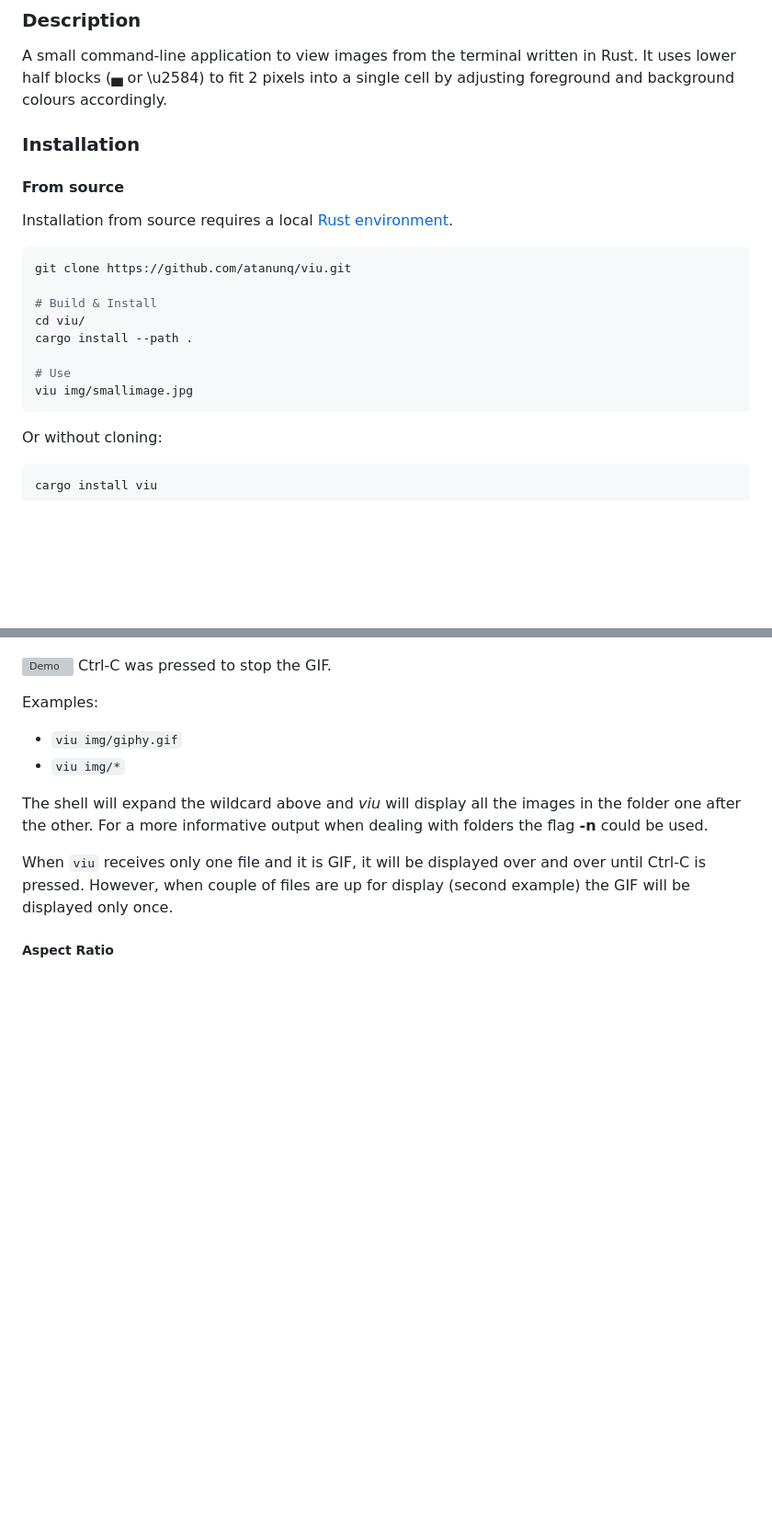
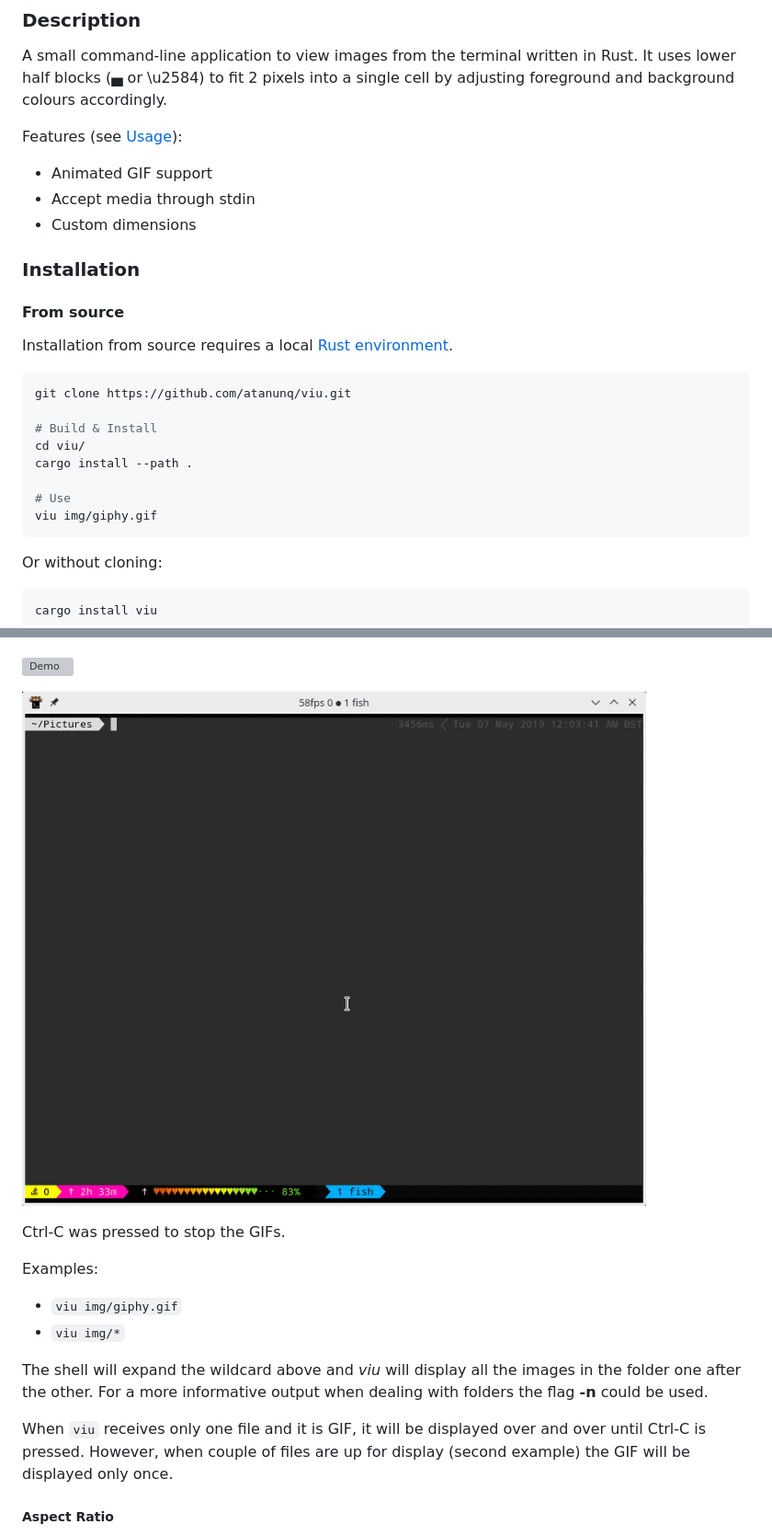
Before and after one commit to atanunq/viu, a Markdown page: README.md, 2 parts joined by grey strips. Shown at 92% size. Rendered like a GitHub page; pictures changed too: img/curldemo.gif (added); blank space fills up the shorter version; grey boxes are pictures that could not be loaded.

````diff
--- a/README.md
+++ b/README.md
@@ -3,6 +3,12 @@
 ### Description
 A small command-line application to view images from the terminal written in Rust.
 It uses lower half blocks (▄ or \u2584) to fit 2 pixels into a single cell by adjusting foreground and background colours accordingly.
+
+
+Features (see [Usage](#usage)):
+- Animated GIF support
+- Accept media through stdin
+- Custom dimensions
 
 ### Installation
 
@@ -17,7 +23,7 @@ cd viu/
 cargo install --path .
 
 # Use
-viu img/smallimage.jpg
+viu img/giphy.gif
 ```
 Or without cloning:
 ```bash
@@ -36,7 +42,12 @@ There is an [AUR package available for Arch Linux](https://aur.archlinux.org/pac
 
 
 ![Demo](img/gifdemo.gif)
-Ctrl-C was pressed to stop the GIF.
+
+
+![Demo](img/curldemo.gif)
+
+
+Ctrl-C was pressed to stop the GIFs.
 
 
 Examples:
````
Also changed, not shown: other parts of README.md (+1 -1 lines).
